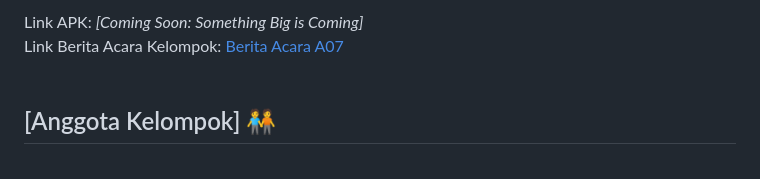
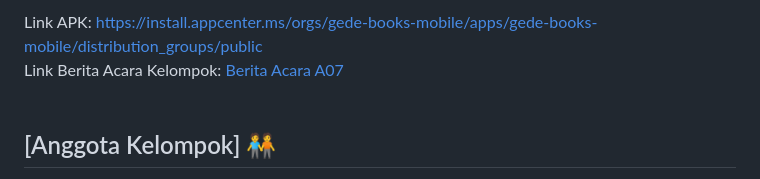
Before and after one commit to gede-books/gede-books-mobile, a Markdown page: README.md, the part around the change printed below. Drawn GitHub-style.

Commit message:
Menambahkan link APK

```diff
--- a/README.md
+++ b/README.md
@@ -6,6 +6,6 @@ Great Educational, Diverse, and Entertaining Books <br>
 <br>
 <br>
-Link APK: *[Coming Soon: Something Big is Coming]*<br>
+Link APK: https://install.appcenter.ms/orgs/gede-books-mobile/apps/gede-books-mobile/distribution_groups/public<br>
 Link Berita Acara Kelompok: [Berita Acara A07](https://docs.google.com/spreadsheets/d/1QA7fqTy-8oRHMcHAYpt84YCdCz06KNfn/edit?usp=drive_link&ouid=113055651365555467863&rtpof=true&sd=true)
 <br>
 <br>
```
Also changed, not shown: other parts of README.md (+1 -1 lines).
